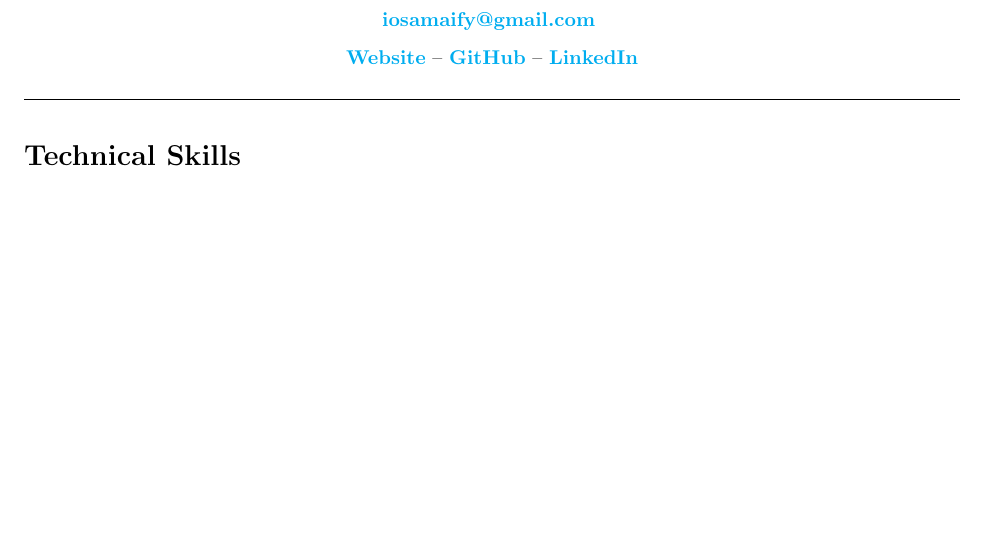
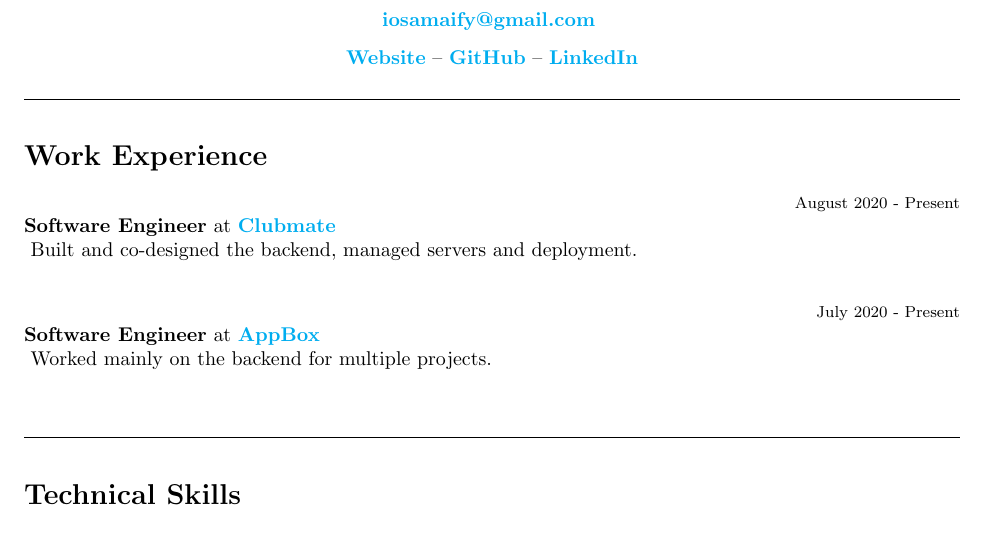
Before and after one commit to osamamragab/osamamragab.github.io, a LaTeX CV (cv.tex): part of the page, cut so that both start at the same text, the shorter picture padded with empty space. Compiled offline with pdfLaTeX.

Commit message:
cv: add work experience section

```diff
--- a/cv.tex
+++ b/cv.tex
@@ -39,13 +40,34 @@
 
 \hr
 
+\section{Work Experience}
+
+\hfill{\footnotesize{August 2020 - Present}}\\
+\textbf{Software Engineer} at \href{https://www.clubmate-sports.co.uk}{\textbf{Clubmate}}\\
+\vspace{1em}
+Built and co-designed the backend, managed servers and deployment.
+\vspace{0.3cm}
+
+\hfill{\footnotesize{July 2020 - Present}}\\
+\textbf{Software Engineer} at \href{https://www.app-box.co.uk}{\textbf{AppBox}}\\
+\vspace{1em}
+Worked mainly on the backend for multiple projects.
+\vspace{0.3cm}
+
+\vspace{0.3cm}
+\hr
+
 \section{Technical Skills}
 
 \begin{multicols}{3}
 	\begin{itemize}
+		%\item \textbf{C}
+		%\item \textbf{Rust}
 		\item \textbf{Go}
 		\item \textbf{Python}
 		\item \textbf{NodeJS/Deno}
+		%\item \textbf{Erlang}
+		%\item \textbf{Elixir}
 		\item \textbf{Shell (Bash)}
 		\item \textbf{Linux}
 		\item \textbf{PostgreSQL}
@@ -53,6 +76,8 @@
 		\item \textbf{Docker}
 		\item \textbf{HAProxy}
 		\item \textbf{NginX}
+		%\item \textbf{gRPC}
+		%\item \textbf{Protocol Buffers}
 		\item \textbf{REST}
 		\item \textbf{GraphQL}
 		\item \textbf{HTML}
```
Also changed, not shown: cv.pdf, cv.tex (2 more changed lines).
